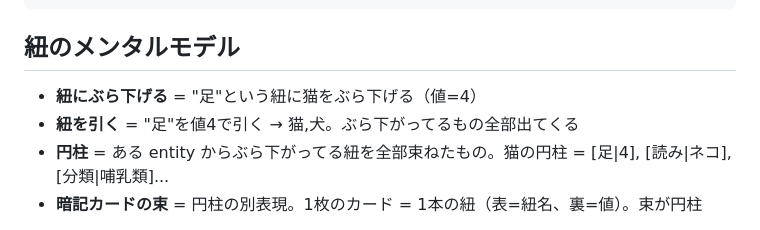
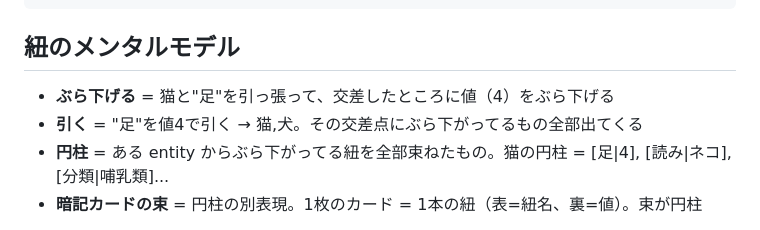
Before and after one commit to Mutafika/enchudb, a Markdown page: CLAUDE.md, the part around the change. GitHub-like rendering.

Commit message:
メンタルモデル修正 — entityと紐の交差点に値をぶら下げる
Co-Authored-By: Claude Opus 4.6 (1M context) <noreply@anthropic.com>

````diff
--- a/CLAUDE.md
+++ b/CLAUDE.md
@@ -136,8 +136,8 @@ let result = execute(&mut db, "age:30 city:\"東京\" | count");
 ```
 
 ## 紐のメンタルモデル
-- **紐にぶら下げる** = "足"という紐に猫をぶら下げる（値=4）
-- **紐を引く** = "足"を値4で引く → 猫,犬。ぶら下がってるもの全部出てくる
+- **ぶら下げる** = 猫と"足"を引っ張って、交差したところに値（4）をぶら下げる
+- **引く** = "足"を値4で引く → 猫,犬。その交差点にぶら下がってるもの全部出てくる
 - **円柱** = ある entity からぶら下がってる紐を全部束ねたもの。猫の円柱 = [足|4], [読み|ネコ], [分類|哺乳類]...
 - **暗記カードの束** = 円柱の別表現。1枚のカード = 1本の紐（表=紐名、裏=値）。束が円柱
 
````
